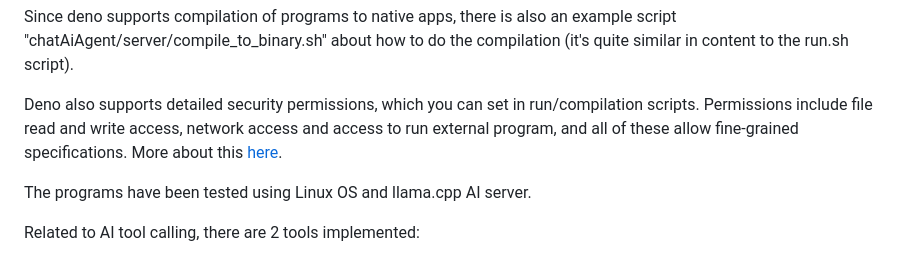
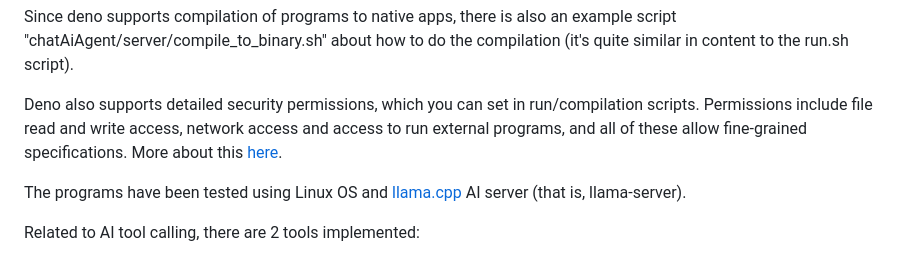
Before and after one commit to thassin/simple-ai-agents-deno, a Markdown page: README.md, the part around the change. Rendered like a GitHub page.

Commit message:
another README fix.

```diff
--- a/README.md
+++ b/README.md
@@ -37,9 +37,9 @@ Steps for compiling and running batchAiAgent (using _batch_test01 example as the
 
 Since deno supports compilation of programs to native apps, there is also an example script "chatAiAgent/server/compile_to_binary.sh" about how to do the compilation (it's quite similar in content to the run.sh script).
 
-Deno also supports detailed security permissions, which you can set in run/compilation scripts. Permissions include file read and write access, network access and access to run external program, and all of these allow fine-grained specifications. More about this [here](https://docs.deno.com/runtime/fundamentals/security/).
+Deno also supports detailed security permissions, which you can set in run/compilation scripts. Permissions include file read and write access, network access and access to run external programs, and all of these allow fine-grained specifications. More about this [here](https://docs.deno.com/runtime/fundamentals/security/).
 
-The programs have been tested using Linux OS and llama.cpp AI server.
+The programs have been tested using Linux OS and [llama.cpp](https://github.com/ggml-org/llama.cpp) AI server (that is, llama-server).
 
 Related to AI tool calling, there are 2 tools implemented:
 - reading from a local file.
```
